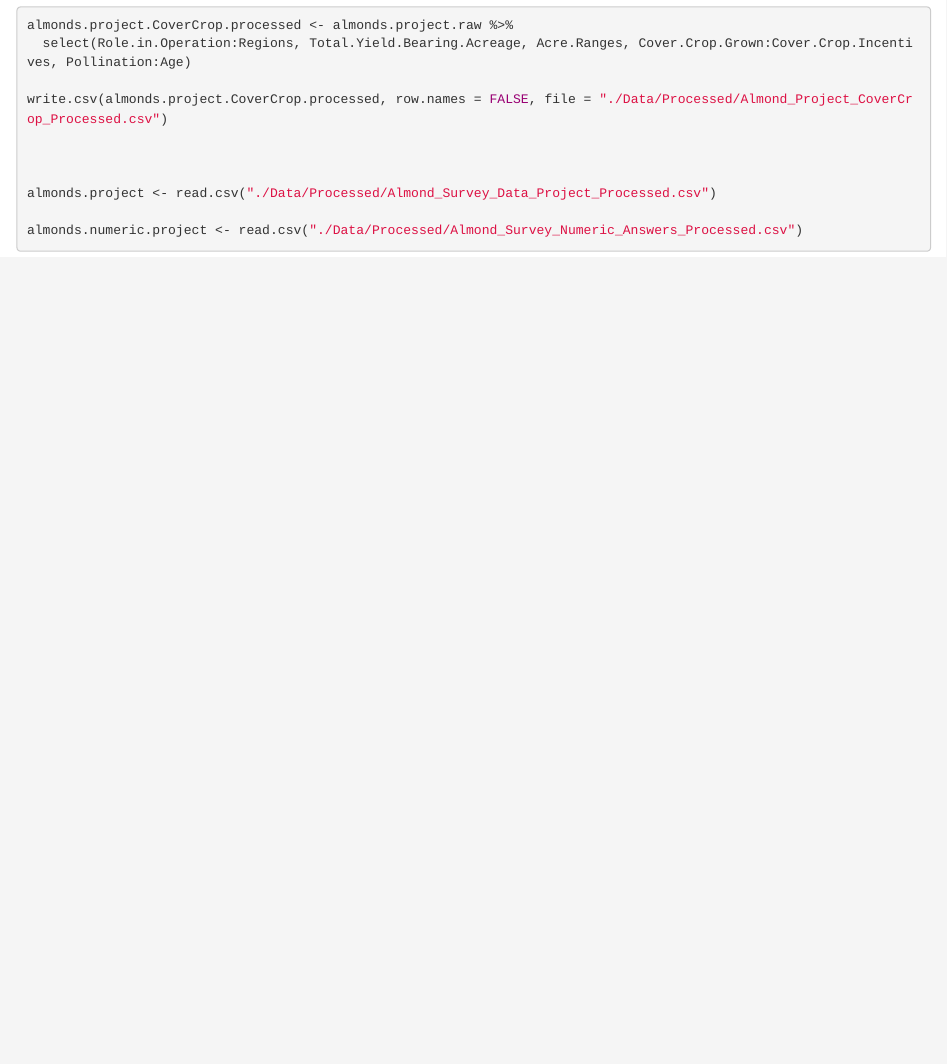
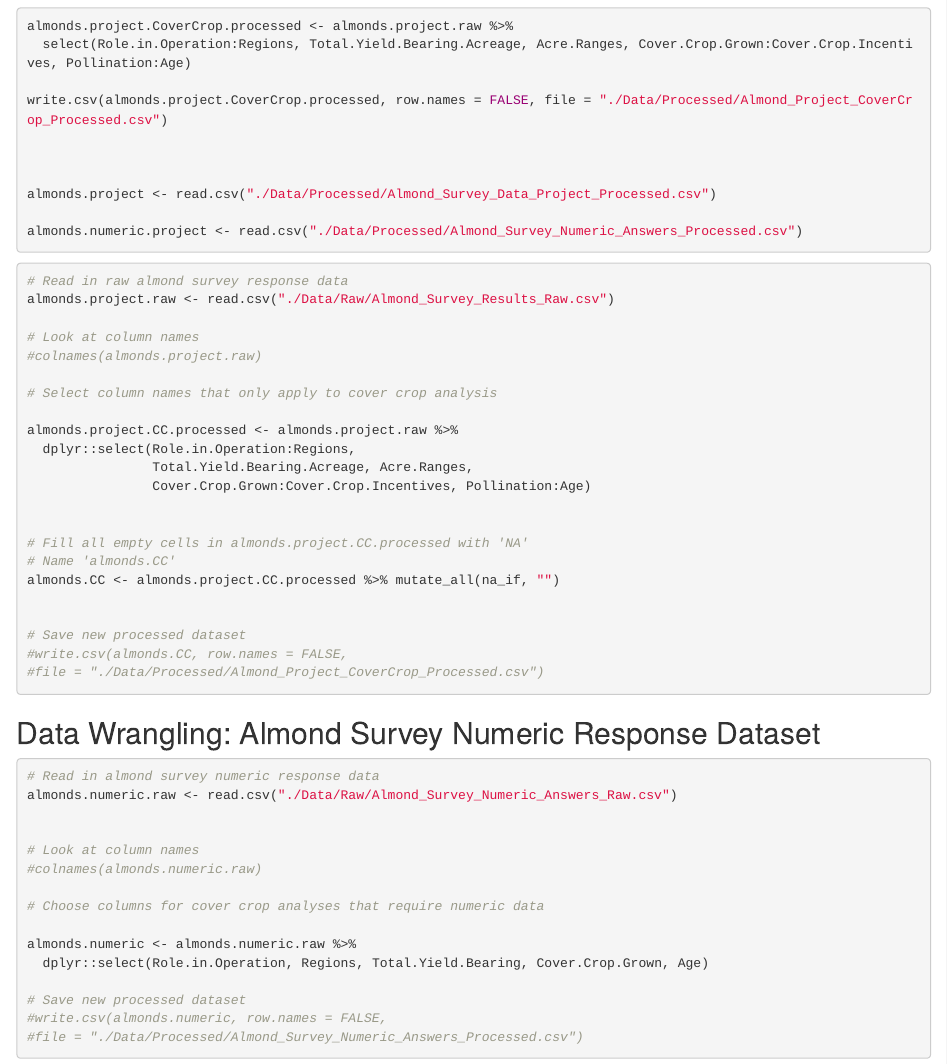
Before and after one commit to emac2020/Almond-Survey-2020, an R Markdown document (Data Wrangling.Rmd): the page in a window 1100 px wide, from 480 px down. Rendered offline with R 4.5, knitr and Pandoc, with nearby package versions.

Commit message:
Data Wrangling

````diff
--- a/Data Wrangling.Rmd
+++ b/Data Wrangling.Rmd
@@ -33,3 +33,55 @@ almonds.project <- read.csv("./Data/Processed/Almond_Survey_Data_Project_Process
 almonds.numeric.project <- read.csv("./Data/Processed/Almond_Survey_Numeric_Answers_Processed.csv")
 
 ```
+```{r, Data Wrangling}
+
+
+# Read in raw almond survey response data
+almonds.project.raw <- read.csv("./Data/Raw/Almond_Survey_Results_Raw.csv")
+
+# Look at column names
+#colnames(almonds.project.raw)
+
+# Select column names that only apply to cover crop analysis
+
+almonds.project.CC.processed <- almonds.project.raw %>%
+  dplyr::select(Role.in.Operation:Regions,
+                Total.Yield.Bearing.Acreage, Acre.Ranges,
+                Cover.Crop.Grown:Cover.Crop.Incentives, Pollination:Age)
+
+
+# Fill all empty cells in almonds.project.CC.processed with 'NA'
+# Name 'almonds.CC'
+almonds.CC <- almonds.project.CC.processed %>% mutate_all(na_if, "")
+
+
+# Save new processed dataset
+#write.csv(almonds.CC, row.names = FALSE,
+#file = "./Data/Processed/Almond_Project_CoverCrop_Processed.csv")
+
+
+
+```
+
+
+## Data Wrangling: Almond Survey Numeric Response Dataset
+```{r}
+
+# Read in almond survey numeric response data
+almonds.numeric.raw <- read.csv("./Data/Raw/Almond_Survey_Numeric_Answers_Raw.csv")
+
+
+# Look at column names
+#colnames(almonds.numeric.raw)
+
+# Choose columns for cover crop analyses that require numeric data
+
+almonds.numeric <- almonds.numeric.raw %>%
+  dplyr::select(Role.in.Operation, Regions, Total.Yield.Bearing, Cover.Crop.Grown, Age)
+
+# Save new processed dataset
+#write.csv(almonds.numeric, row.names = FALSE,
+#file = "./Data/Processed/Almond_Survey_Numeric_Answers_Processed.csv")
+
+
+```
````
